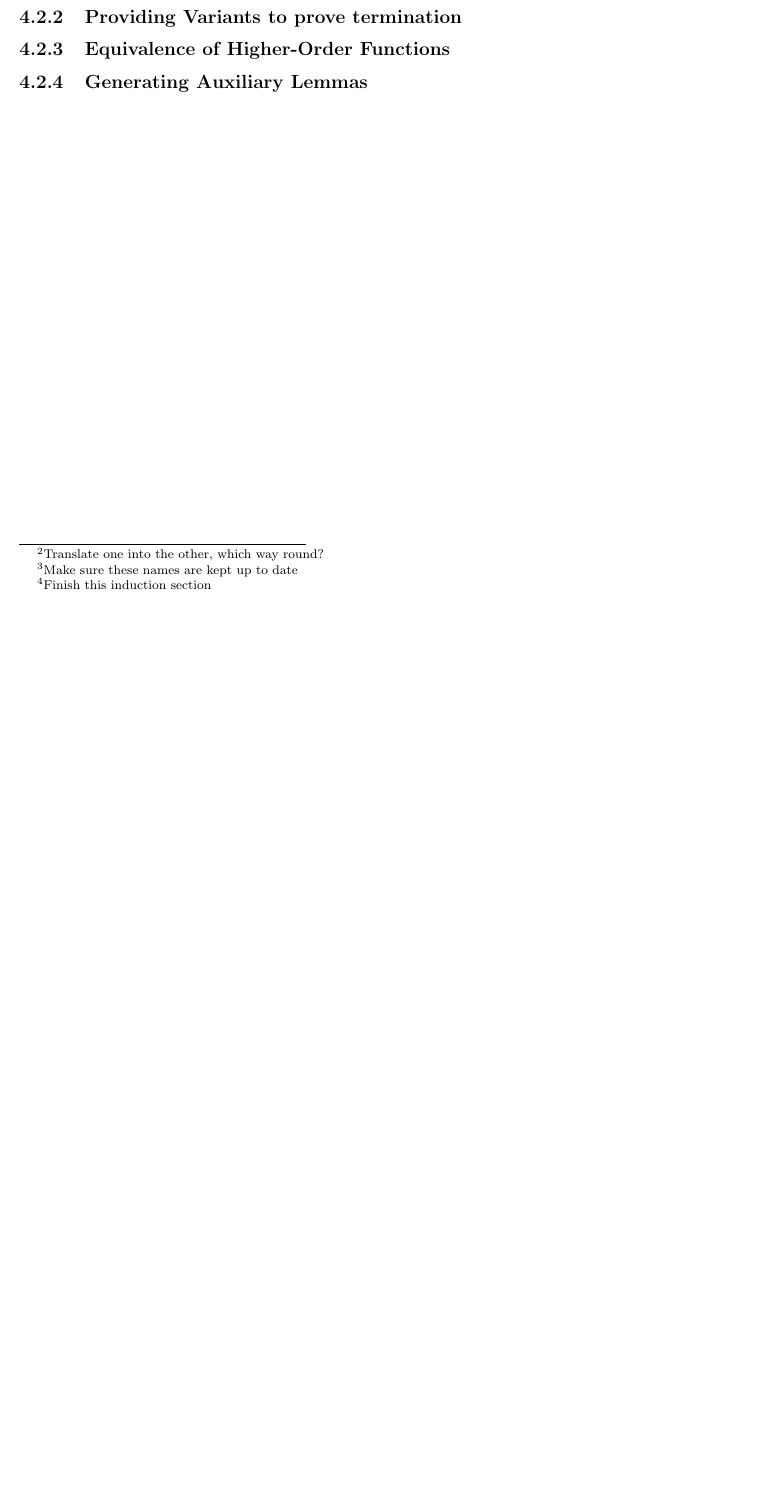
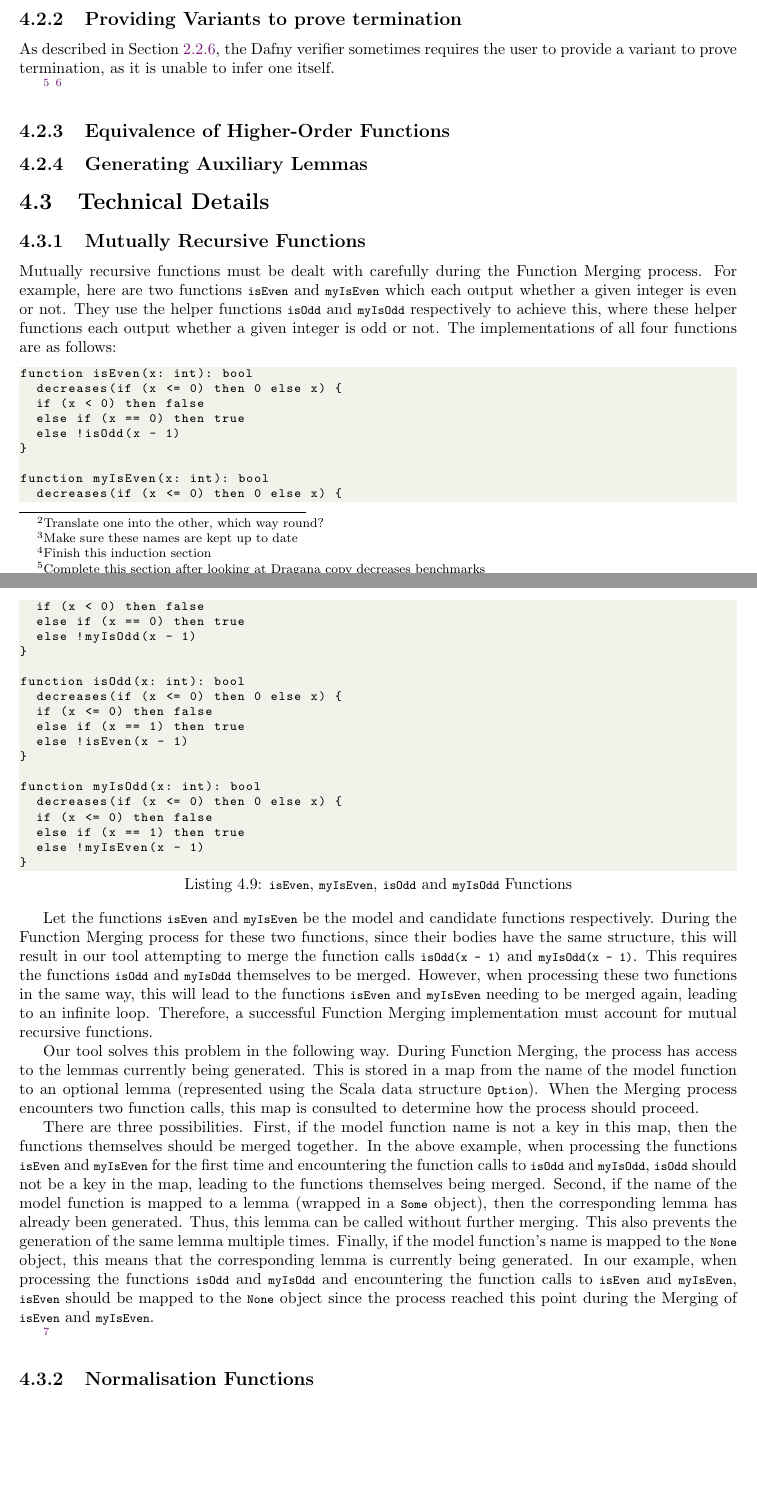
Before and after one commit to NVictor2004/equidafny, a LaTeX thesis (report/main.tex, which reads report/implementation.tex): part of page 25 of 29 before the commit and two parts of pages 25 and 26 of 30 after it, the two joined at a grey line, cut so that both start at the same text, the shorter picture padded with empty space. Compiled offline with pdfLaTeX.

Commit message:
feat: Added details on mutually recursive functions

```diff
--- a/report/implementation.tex
+++ b/report/implementation.tex
@@ -164,5 +164,56 @@ As described in \Cref{sec:induction}, when the functions being processed both re
 \footnote{Finish this induction section}
 
 \subsection{Providing Variants to prove termination}
+As described in \Cref{sec:termination}, the Dafny verifier sometimes requires the user to provide a variant to prove termination, as it is unable to infer one itself.
+
+\footnote{Complete this section after looking at Dragana copy decreases benchmarks}
+\footnote{Also need to copy termination lemmas and assertions}
+
 \subsection{Equivalence of Higher-Order Functions}
 \subsection{Generating Auxiliary Lemmas}
+
+\section{Technical Details}
+
+\subsection{Mutually Recursive Functions}
+Mutually recursive functions must be dealt with carefully during the Function Merging process. For example, here are two functions \lstinline|isEven| and \lstinline|myIsEven| which each output whether a given integer is even or not. They use the helper functions \lstinline|isOdd| and \lstinline|myIsOdd| respectively to achieve this, where these helper functions each output whether a given integer is odd or not. The implementations of all four functions are as follows:
+
+\begin{lstlisting}[caption={\lstinline|isEven|, \lstinline|myIsEven|, \lstinline|isOdd| and \lstinline|myIsOdd| Functions}]
+function isEven(x: int): bool
+  decreases(if (x <= 0) then 0 else x) {
+  if (x < 0) then false
+  else if (x == 0) then true
+  else !isOdd(x - 1)
+}
+
+function myIsEven(x: int): bool
+  decreases(if (x <= 0) then 0 else x) {
+  if (x < 0) then false
+  else if (x == 0) then true
+  else !myIsOdd(x - 1)
+}
+
+function isOdd(x: int): bool
+  decreases(if (x <= 0) then 0 else x) {
+  if (x <= 0) then false
+  else if (x == 1) then true
+  else !isEven(x - 1)
+}
+
+function myIsOdd(x: int): bool
+  decreases(if (x <= 0) then 0 else x) {
+  if (x <= 0) then false
+  else if (x == 1) then true
+  else !myIsEven(x - 1)
+}
+\end{lstlisting}
+
+Let the functions \lstinline|isEven| and \lstinline|myIsEven| be the model and candidate functions respectively. During the Function Merging process for these two functions, since their bodies have the same structure, this will result in our tool attempting to merge the function calls \lstinline|isOdd(x - 1)| and \lstinline|myIsOdd(x - 1)|. This requires the functions \lstinline|isOdd| and \lstinline|myIsOdd| themselves to be merged. However, when processing these two functions in the same way, this will lead to the functions \lstinline|isEven| and \lstinline|myIsEven| needing to be merged again, leading to an infinite loop. Therefore, a successful Function Merging implementation must account for mutual recursive functions.
+
+Our tool solves this problem in the following way. During Function Merging, the process has access to the lemmas currently being generated. This is stored in a map from the name of the model function to an optional lemma (represented using the Scala data structure \lstinline|Option|). When the Merging process encounters two function calls, this map is consulted to determine how the process should proceed.
+
+There are three possibilities. First, if the model function name is not a key in this map, then the functions themselves should be merged together. In the above example, when processing the functions \lstinline|isEven| and \lstinline|myIsEven| for the first time and encountering the function calls to \lstinline|isOdd| and \lstinline|myIsOdd|, \lstinline|isOdd| should not be a key in the map, leading to the functions themselves being merged. Second, if the name of the model function is mapped to a lemma (wrapped in a \lstinline|Some| object), then the corresponding lemma has already been generated. Thus, this lemma can be called without further merging. This also prevents the generation of the same lemma multiple times. Finally, if the model function's name is mapped to the \lstinline|None| object, this means that the corresponding lemma is currently being generated. In our example, when processing the functions \lstinline|isOdd| and \lstinline|myIsOdd| and encountering the function calls to \lstinline|isEven| and \lstinline|myIsEven|, \lstinline|isEven| should be mapped to the \lstinline|None| object since the process reached this point during the Merging of \lstinline|isEven| and \lstinline|myIsEven|.
+
+\footnote{Finish this}
+
+% \subsection{Standardisation of Generic Variables}
+\subsection{Normalisation Functions}
```
